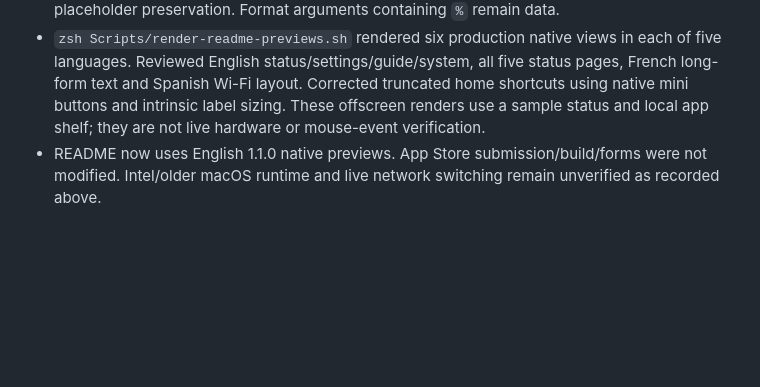
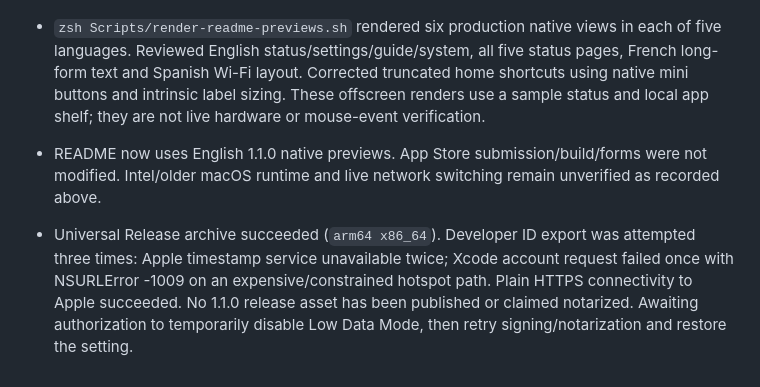
Before and after one commit to huanglizhuo/FuseBar, a Markdown page: docs/VALIDATION.md, the part around the change. GitHub-like rendering; blank space fills up the shorter version.

```diff
--- a/docs/VALIDATION.md
+++ b/docs/VALIDATION.md
@@ -172,3 +172,5 @@ Added Applications launcher and Mission Control buttons to the status panel. Ver
 - `zsh Scripts/build.sh` succeeded; `zsh Scripts/test.sh` passed 32 tests, including regional matching, preference order, unsupported-language fallback, bundled catalog parity and placeholder preservation. Format arguments containing `%` remain data.
 - `zsh Scripts/render-readme-previews.sh` rendered six production native views in each of five languages. Reviewed English status/settings/guide/system, all five status pages, French long-form text and Spanish Wi-Fi layout. Corrected truncated home shortcuts using native mini buttons and intrinsic label sizing. These offscreen renders use a sample status and local app shelf; they are not live hardware or mouse-event verification.
 - README now uses English 1.1.0 native previews. App Store submission/build/forms were not modified. Intel/older macOS runtime and live network switching remain unverified as recorded above.
+
+- Universal Release archive succeeded (`arm64 x86_64`). Developer ID export was attempted three times: Apple timestamp service unavailable twice; Xcode account request failed once with NSURLError -1009 on an expensive/constrained hotspot path. Plain HTTPS connectivity to Apple succeeded. No 1.1.0 release asset has been published or claimed notarized. Awaiting authorization to temporarily disable Low Data Mode, then retry signing/notarization and restore the setting.
```
Also changed, not shown: README.md (+1 -1 lines).
